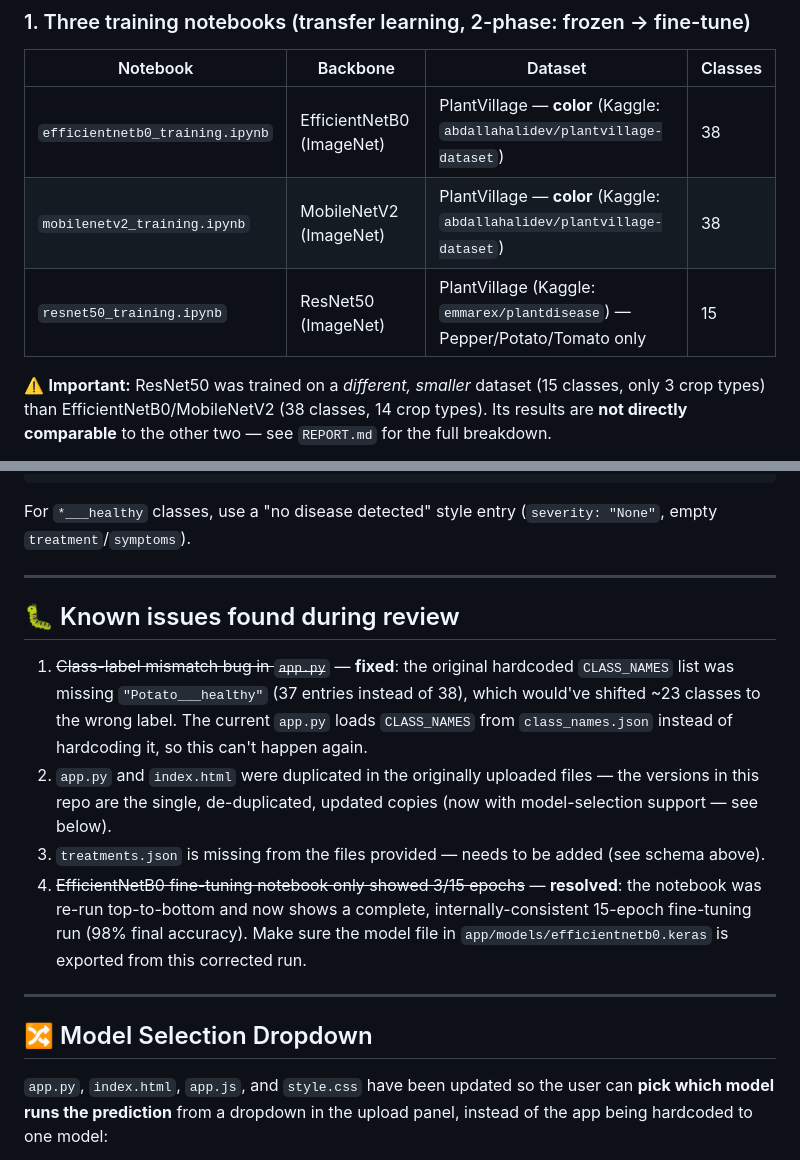
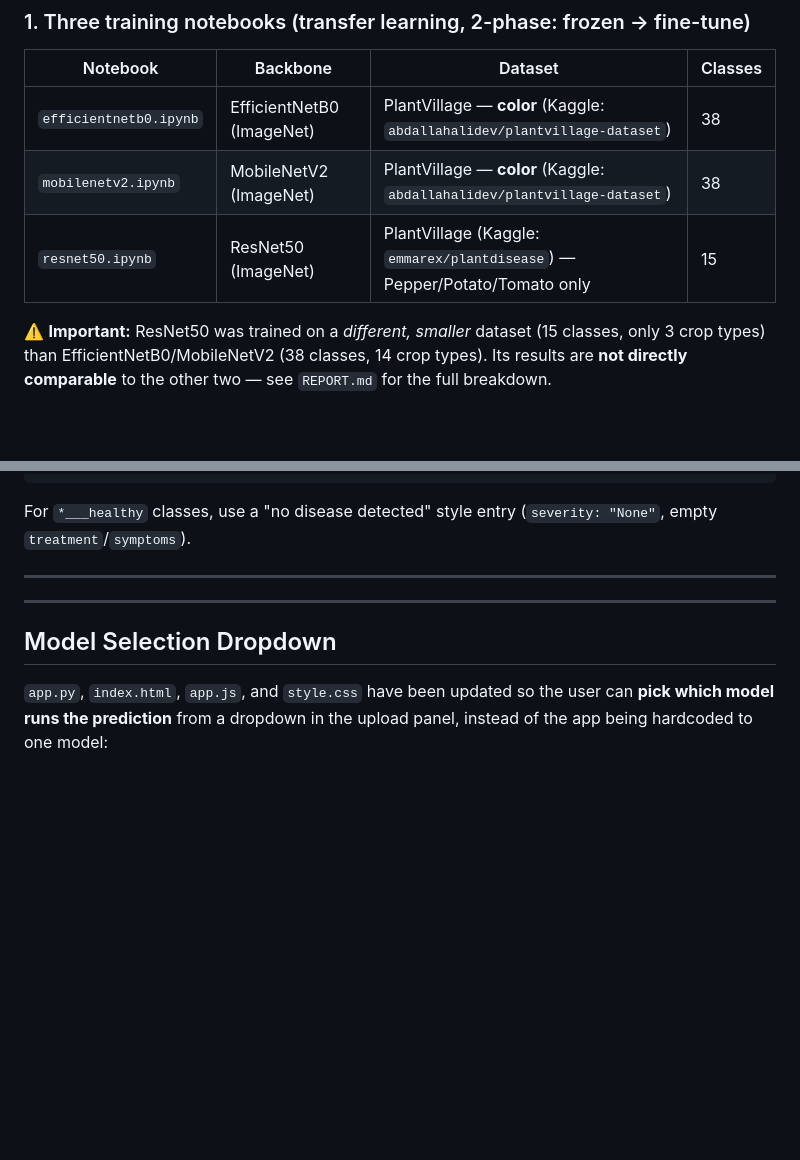
Before and after one commit to Imran-Ghafoor594/plant_disease_detection, a Markdown page: README.md, 2 parts joined by grey strips. Drawn GitHub-style; blank space fills up the shorter version.

Commit message:
Initial commit

```diff
--- a/README.md
+++ b/README.md
@@ -44,9 +44,9 @@ plant-disease-detection/
 
 | Notebook | Backbone | Dataset | Classes |
 |---|---|---|---|
-| `efficientnetb0_training.ipynb` | EfficientNetB0 (ImageNet) | PlantVillage — **color** (Kaggle: `abdallahalidev/plantvillage-dataset`) | 38 |
-| `mobilenetv2_training.ipynb` | MobileNetV2 (ImageNet) | PlantVillage — **color** (Kaggle: `abdallahalidev/plantvillage-dataset`) | 38 |
-| `resnet50_training.ipynb` | ResNet50 (ImageNet) | PlantVillage (Kaggle: `emmarex/plantdisease`) — Pepper/Potato/Tomato only | 15 |
+| `efficientnetb0.ipynb` | EfficientNetB0 (ImageNet) | PlantVillage — **color** (Kaggle: `abdallahalidev/plantvillage-dataset`) | 38 |
+| `mobilenetv2.ipynb` | MobileNetV2 (ImageNet) | PlantVillage — **color** (Kaggle: `abdallahalidev/plantvillage-dataset`) | 38 |
+| `resnet50.ipynb` | ResNet50 (ImageNet) | PlantVillage (Kaggle: `emmarex/plantdisease`) — Pepper/Potato/Tomato only | 15 |
 
 ⚠️ **Important:** ResNet50 was trained on a *different, smaller* dataset (15 classes, only 3 crop types) than EfficientNetB0/MobileNetV2 (38 classes, 14 crop types). Its results are **not directly comparable** to the other two — see `REPORT.md` for the full breakdown.
 
@@ -119,16 +119,9 @@ For `*___healthy` classes, use a "no disease detected" style entry (`severity: "
 
 ---
 
-## 🐛 Known issues found during review
-
-1. ~~Class-label mismatch bug in `app.py`~~ — **fixed**: the original hardcoded `CLASS_NAMES` list was missing `"Potato___healthy"` (37 entries instead of 38), which would've shifted ~23 classes to the wrong label. The current `app.py` loads `CLASS_NAMES` from `class_names.json` instead of hardcoding it, so this can't happen again.
-2. `app.py` and `index.html` were duplicated in the originally uploaded files — the versions in this repo are the single, de-duplicated, updated copies (now with model-selection support — see below).
-3. `treatments.json` is missing from the files provided — needs to be added (see schema above).
-4. ~~EfficientNetB0 fine-tuning notebook only showed 3/15 epochs~~ — **resolved**: the notebook was re-run top-to-bottom and now shows a complete, internally-consistent 15-epoch fine-tuning run (98% final accuracy). Make sure the model file in `app/models/efficientnetb0.keras` is exported from this corrected run.
-
 ---
 
-## 🔀 Model Selection Dropdown
+## Model Selection Dropdown
 
 `app.py`, `index.html`, `app.js`, and `style.css` have been updated so the user can **pick which model runs the prediction** from a dropdown in the upload panel, instead of the app being hardcoded to one model:
 
```
Also changed, not shown: other parts of README.md (+2 -2 lines).
